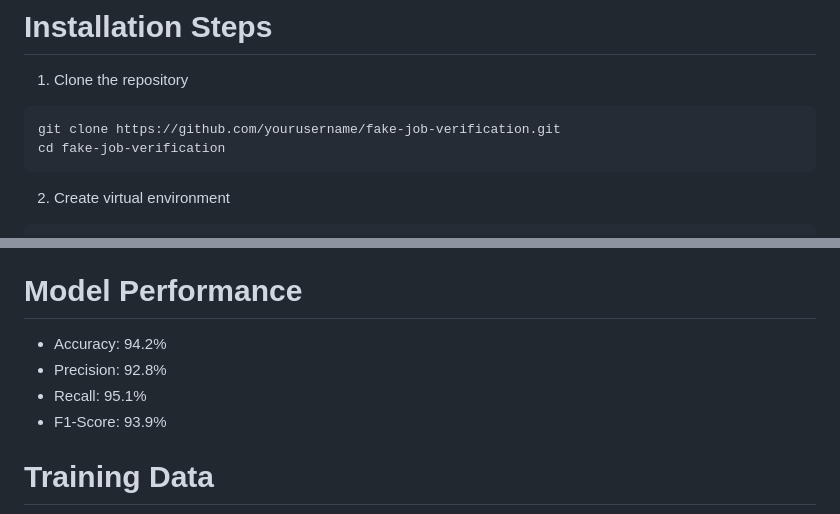
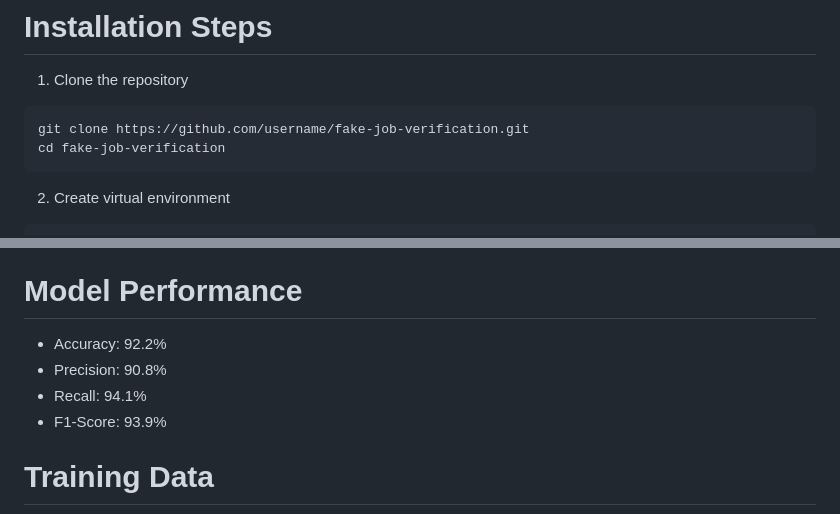
Before and after one commit to Mesh-Tech10/fake-job-verification, a Markdown page: README.md, 2 parts joined by grey strips. Drawn GitHub-style.

````diff
--- a/README.md
+++ b/README.md
@@ -42,7 +42,7 @@ fake-job-verification-system/
 # Installation Steps
 1. Clone the repository
 ```bash
-git clone https://github.com/yourusername/fake-job-verification.git
+git clone https://github.com/username/fake-job-verification.git
 cd fake-job-verification
 ```
 2. Create virtual environment
@@ -91,9 +91,9 @@ print(f"Risk Level: {result['risk_level']}")
 - Posting Patterns: Urgency indicators, unrealistic promises
 
 # Model Performance
-- Accuracy: 94.2%
-- Precision: 92.8%
-- Recall: 95.1%
+- Accuracy: 92.2%
+- Precision: 90.8%
+- Recall: 94.1%
 - F1-Score: 93.9%
 
 # Training Data
````
